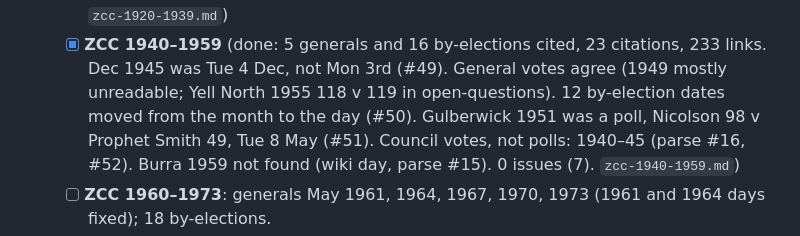
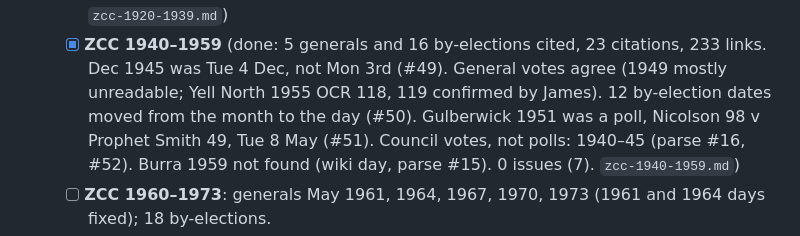
Before and after one commit to ShetlandJ/shetland-political-history, a Markdown page: research/bna/queue.md, the part around the change. Drawn GitHub-style.

```diff
--- a/research/bna/queue.md
+++ b/research/bna/queue.md
@@ -193,7 +193,7 @@ citations, 801 links). Gaps:
     `zcc-1920-1939.md`)
   - [x] **ZCC 1940–1959** (done: 5 generals and 16 by-elections cited, 23 citations, 233 links.
     Dec 1945 was Tue 4 Dec, not Mon 3rd (#49). General votes agree (1949 mostly unreadable; Yell
-    North 1955 118 v 119 in open-questions). 12 by-election dates moved from the month to the day
+    North 1955 OCR 118, 119 confirmed by James). 12 by-election dates moved from the month to the day
     (#50). Gulberwick 1951 was a poll, Nicolson 98 v Prophet Smith 49, Tue 8 May (#51). Council
     votes, not polls: 1940–45 (parse #16, #52). Burra 1959 not found (wiki day, parse #15).
     0 issues (7). `zcc-1940-1959.md`)
```
Also changed, not shown: research/bna/open-questions.md (+0 -5 lines), research/bna/zcc-1940-1959.md (+1 -1 lines).
